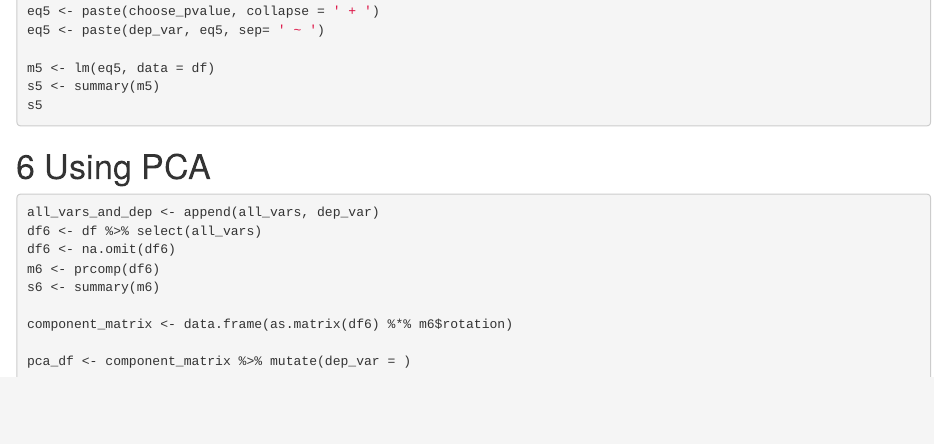
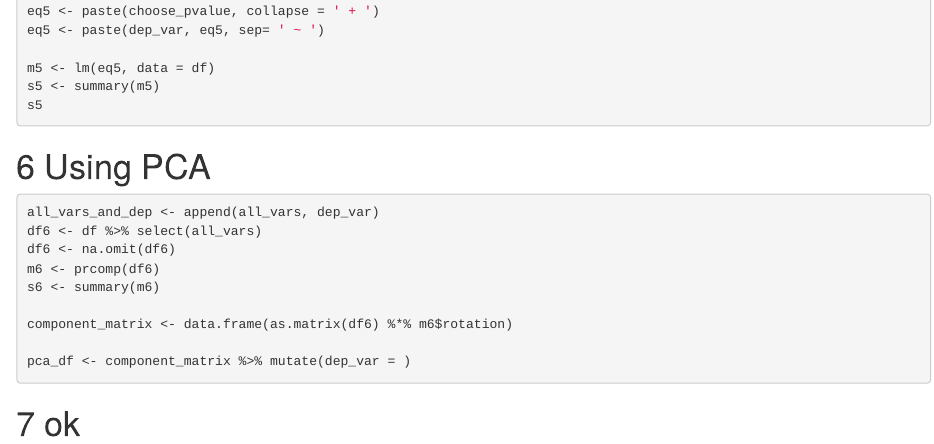
Before and after one commit to thecbp/FMPH221_project, an R Markdown document (Jasens_Workspace.Rmd): the page in a window 1100 px wide, from 4140 px down. Rendered offline with R 4.5, knitr and Pandoc, with nearby package versions; the code chunks are not run, so their results and figures are left out.

Commit message:
jasens edits

````diff
--- a/Jasens_Workspace.Rmd
+++ b/Jasens_Workspace.Rmd
@@ -254,3 +254,5 @@ component_matrix <- data.frame(as.matrix(df6) %*% m6$rotation)
 pca_df <- component_matrix %>% mutate(dep_var = )
 
 ```
+
+# 7 ok
````
